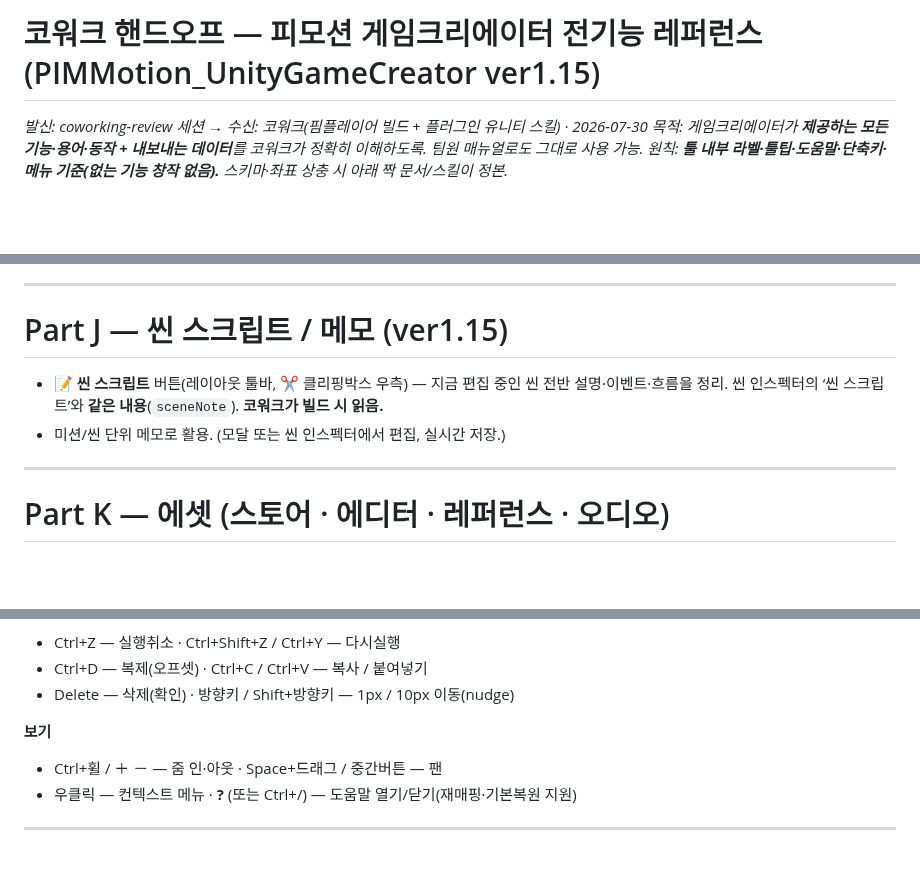
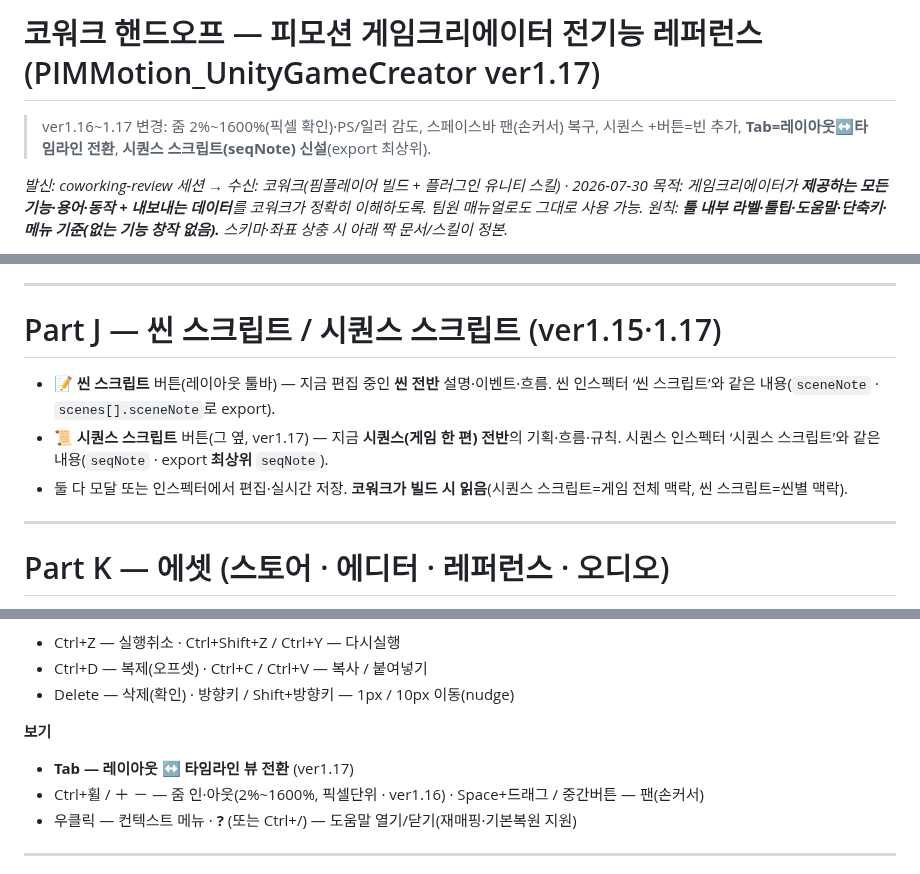
Before and after one commit to pimmprofile-byte/PIMMotion, a Markdown page: tool/PIMMotion_UnityGameCreator.ver1.17.md, 3 parts joined by grey strips. Drawn GitHub-style; blank space fills up the shorter version.

Commit message:
docs(핸드오프): 게임크리에이터 매뉴얼 v1.17 갱신 (시퀀스 스크립트·Tab·줌)
ver1.15.md → ver1.17.md 리네임 + 반영:
- Part J: 시퀀스 스크립트(seqNote) 추가(씬 스크립트와 병기)
- Part O: Tab=레이아웃↔타임라인, 줌 2~1600%
- Part Q-2: export 최상위 seqNote 명시(코워크가 읽을 신규 필드)

Co-Authored-By: Claude Opus 4.8 <noreply@anthropic.com>
Claude-Session: https://claude.ai/code/session_01DvxSX1oXpKb4k6qWguF8xE

```diff
--- a/tool/PIMMotion_UnityGameCreator.ver1.15.md
+++ b/tool/PIMMotion_UnityGameCreator.ver1.17.md
@@ -1,4 +1,6 @@
-# 코워크 핸드오프 — 피모션 게임크리에이터 전기능 레퍼런스 (PIMMotion_UnityGameCreator ver1.15)
+# 코워크 핸드오프 — 피모션 게임크리에이터 전기능 레퍼런스 (PIMMotion_UnityGameCreator ver1.17)
+
+> ver1.16~1.17 변경: 줌 2%~1600%(픽셀 확인)·PS/일러 감도, 스페이스바 팬(손커서) 복구, 시퀀스 +버튼=빈 추가, **Tab=레이아웃↔타임라인 전환**, **시퀀스 스크립트(seqNote) 신설**(export 최상위).
 
 _발신: coworking-review 세션 → 수신: 코워크(핌플레이어 빌드 + 플러그인 유니티 스킬) · 2026-07-30_
 _목적: 게임크리에이터가 **제공하는 모든 기능·용어·동작 + 내보내는 데이터**를 코워크가 정확히 이해하도록. 팀원 매뉴얼로도 그대로 사용 가능._
@@ -140,10 +142,11 @@ _원칙: **툴 내부 라벨·툴팁·도움말·단축키·메뉴 기준(없는
 
 ---
 
-# Part J — 씬 스크립트 / 메모 (ver1.15)
+# Part J — 씬 스크립트 / 시퀀스 스크립트 (ver1.15·1.17)
 
-- **📝 씬 스크립트** 버튼(레이아웃 툴바, ✂️ 클리핑박스 우측) — 지금 편집 중인 씬 전반 설명·이벤트·흐름을 정리. 씬 인스펙터의 ‘씬 스크립트’와 **같은 내용**(`sceneNote`). **코워크가 빌드 시 읽음.**
-- 미션/씬 단위 메모로 활용. (모달 또는 씬 인스펙터에서 편집, 실시간 저장.)
+- **📝 씬 스크립트** 버튼(레이아웃 툴바) — 지금 편집 중인 **씬 전반** 설명·이벤트·흐름. 씬 인스펙터 ‘씬 스크립트’와 같은 내용(`sceneNote` · `scenes[].sceneNote`로 export).
+- **📜 시퀀스 스크립트** 버튼(그 옆, ver1.17) — 지금 **시퀀스(게임 한 편) 전반**의 기획·흐름·규칙. 시퀀스 인스펙터 ‘시퀀스 스크립트’와 같은 내용(`seqNote` · export **최상위** `seqNote`).
+- 둘 다 모달 또는 인스펙터에서 편집·실시간 저장. **코워크가 빌드 시 읽음**(시퀀스 스크립트=게임 전체 맥락, 씬 스크립트=씬별 맥락).
 
 ---
 
@@ -214,7 +217,8 @@ _원칙: **툴 내부 라벨·툴팁·도움말·단축키·메뉴 기준(없는
 - Delete — 삭제(확인) · 방향키 / Shift+방향키 — 1px / 10px 이동(nudge)
 
 **보기**
-- Ctrl+휠 / ＋ － — 줌 인·아웃 · Space+드래그 / 중간버튼 — 팬
+- **Tab — 레이아웃 ↔ 타임라인 뷰 전환** (ver1.17)
+- Ctrl+휠 / ＋ － — 줌 인·아웃(2%~1600%, 픽셀단위 · ver1.16) · Space+드래그 / 중간버튼 — 팬(손커서)
 - 우클릭 — 컨텍스트 메뉴 · **?** (또는 Ctrl+/) — 도움말 열기/닫기(재매핑·기본복원 지원)
 
 ---
```
Also changed, not shown: other parts of tool/PIMMotion_UnityGameCreator.ver1.17.md (+1 -1 lines).
